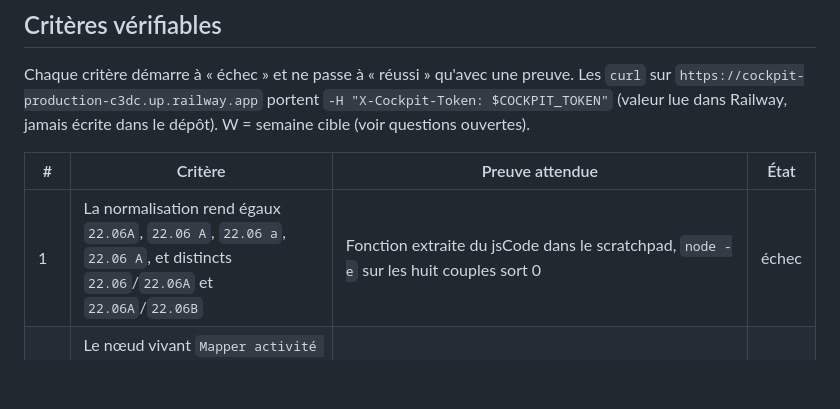
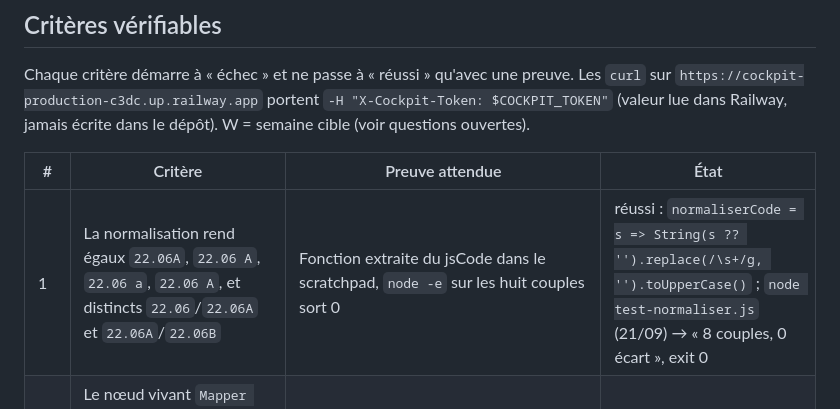
Before and after one commit to vincentrmn/dz, a Markdown page: docs/plans/gaichel-trois-rapports.md, the part around the change. Drawn GitHub-style; blank space fills up the shorter version.

Commit message:
Plan Gaichel : critère 1 prouvé, la normalisation des codes rend égaux 22.06A et 22.06 A
Co-Authored-By: Claude Fable 5.1 <noreply@anthropic.com>
Claude-Session: https://claude.ai/code/session_01FopAwuMj9h927FATurpePn

```diff
--- a/docs/plans/gaichel-trois-rapports.md
+++ b/docs/plans/gaichel-trois-rapports.md
@@ -86,7 +86,7 @@ Chaque critère démarre à « échec » et ne passe à « réussi » qu'avec un
 
 | # | Critère | Preuve attendue | État |
 |---|---|---|---|
-| 1 | La normalisation rend égaux `22.06A`, `22.06 A`, `22.06 a`, ` 22.06 A `, et distincts `22.06`/`22.06A` et `22.06A`/`22.06B` | Fonction extraite du jsCode dans le scratchpad, `node -e` sur les huit couples sort 0 | échec |
+| 1 | La normalisation rend égaux `22.06A`, `22.06 A`, `22.06 a`, ` 22.06 A `, et distincts `22.06`/`22.06A` et `22.06A`/`22.06B` | Fonction extraite du jsCode dans le scratchpad, `node -e` sur les huit couples sort 0 | réussi : `normaliserCode = s => String(s ?? '').replace(/\s+/g, '').toUpperCase()` ; `node test-normaliser.js` (21/09) → « 8 couples, 0 écart », exit 0 |
 | 2 | Le nœud vivant `Mapper activité Traxxeo` porte la normalisation, workflow publié, `Lancer génération` toujours en `waitForSubWorkflow: true` | `get_workflow` `qZG6Q5LnQSrloeXR` (jsCode) + réponse `publish_workflow` ; `get_workflow` `5su1DOeswBlCdakw` | échec |
 | 3 | Non-régression : fiche 1 (wbs inchangé) régénérée sur W donne le même « Traxxeo : N ligne(s) » avant et après le changement du nœud | Deux lignes `GET /api/runs` fiche 1, période W, même N, statut Succès | échec |
 | 4 | Trois fiches distinctes et complètes | `GET /api/chantiers` : noms contenant `22.06A`, `22.06B`, `22.06C`, six IDs de conversation non vides et tous différents, wbs `22.06A`/`22.06B`/`22.06C`, `actif=true`, `mail_actif=true`, emails `dzconstruct@dzconstruct.lu` | échec |
```
